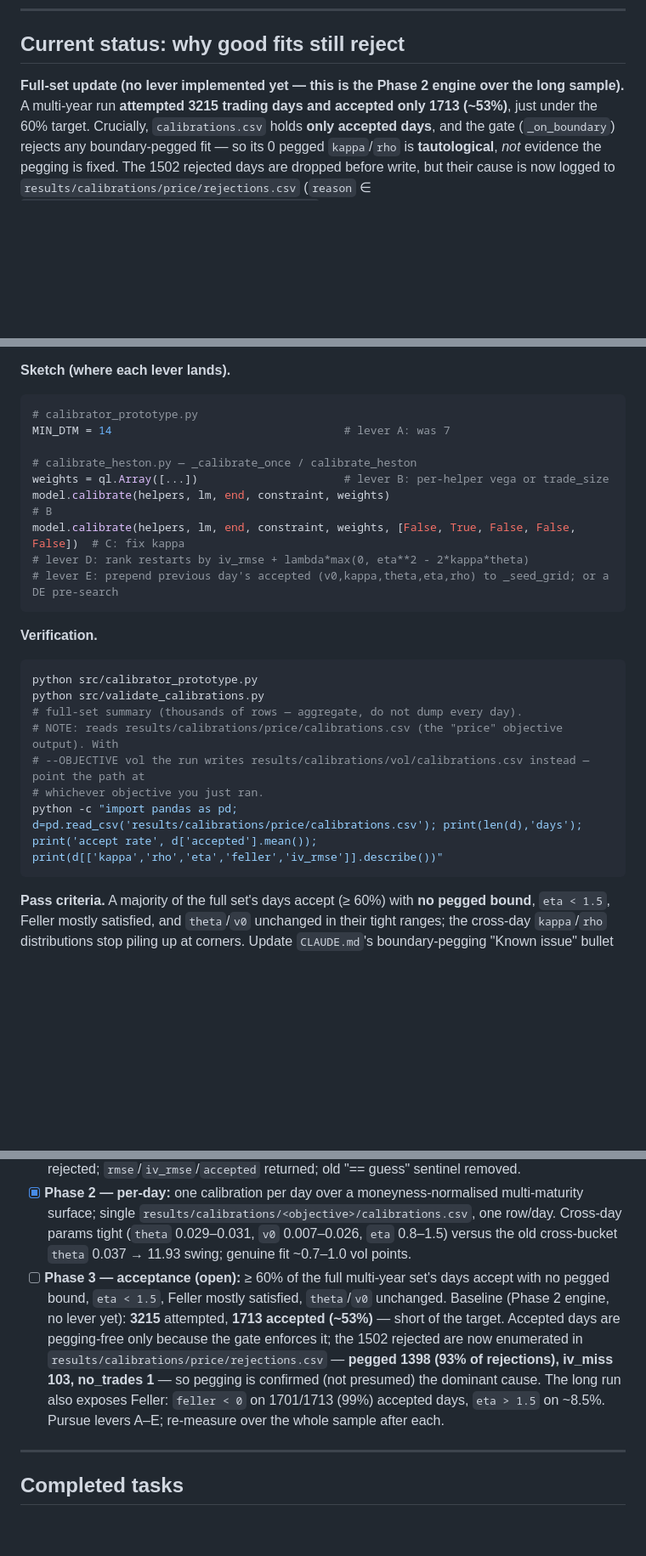
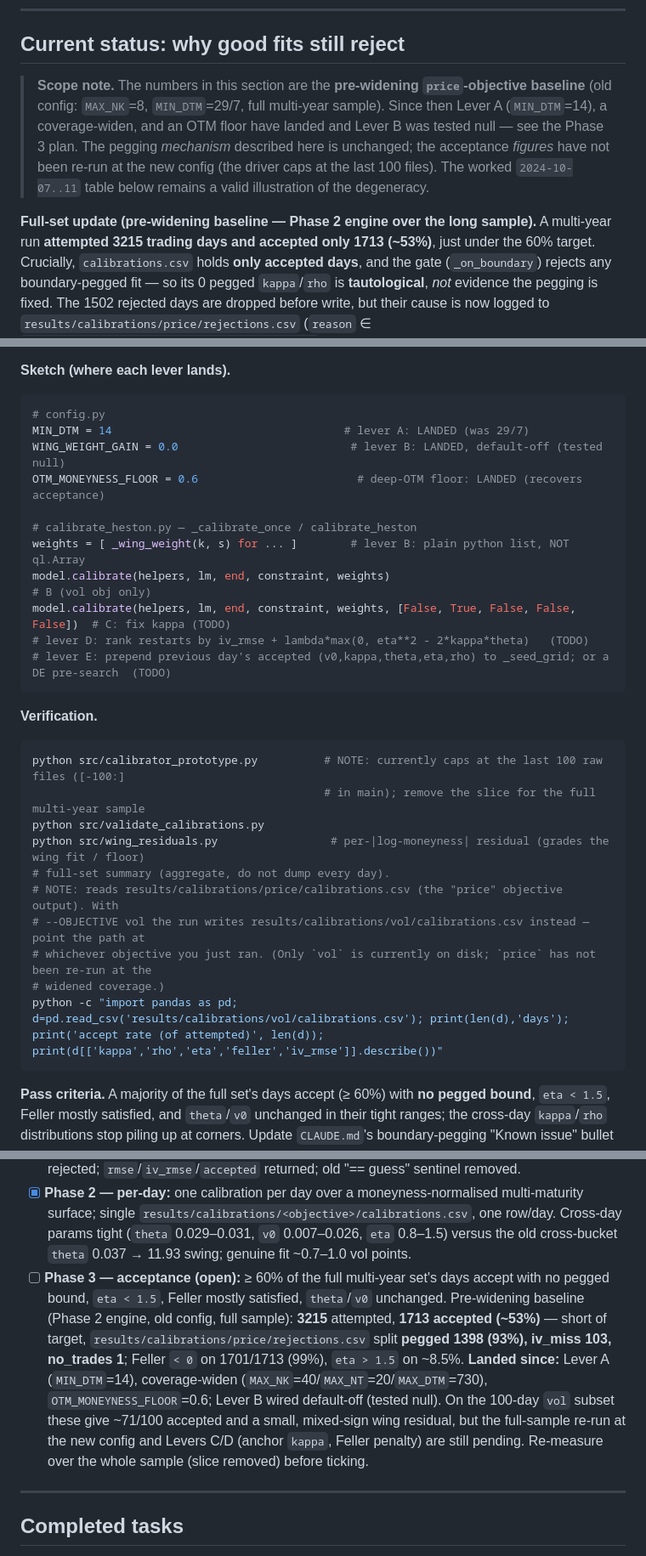
Before and after one commit to boomelage/heston-calibration, a Markdown page: PLAN.md, 3 parts joined by grey strips. Shown at 85% size. Drawn GitHub-style; blank space fills up the shorter version.

````diff
--- a/PLAN.md
+++ b/PLAN.md
@@ -98,7 +106,14 @@ Line numbers in any sketch below drift — match on code, not line numbers.
 
 ## Current status: why good fits still reject
 
-**Full-set update (no lever implemented yet — this is the Phase 2 engine over the long sample).** A
+> **Scope note.** The numbers in this section are the **pre-widening `price`-objective baseline** (old
+> config: `MAX_NK`=8, `MIN_DTM`=29/7, full multi-year sample). Since then Lever A (`MIN_DTM`=14), a
+> coverage-widen, and an OTM floor have landed and Lever B was tested null — see the Phase 3 plan. The
+> pegging *mechanism* described here is unchanged; the acceptance *figures* have not been re-run at the
+> new config (the driver caps at the last 100 files). The worked `2024-10-07..11` table below remains a
+> valid illustration of the degeneracy.
+
+**Full-set update (pre-widening baseline — Phase 2 engine over the long sample).** A
 multi-year run **attempted 3215 trading days and accepted only 1713 (~53%)**, just under the 60% target.
 Crucially, `calibrations.csv` holds **only accepted days**, and the gate (`_on_boundary`) rejects any
 boundary-pegged fit — so its 0 pegged `kappa`/`rho` is **tautological**, *not* evidence the pegging is
@@ -220,27 +256,32 @@ prototype.
 **Sketch (where each lever lands).**
 
 ```python
-# calibrator_prototype.py
-MIN_DTM = 14                                   # lever A: was 7
+# config.py
+MIN_DTM = 14                                   # lever A: LANDED (was 29/7)
+WING_WEIGHT_GAIN = 0.0                          # lever B: LANDED, default-off (tested null)
+OTM_MONEYNESS_FLOOR = 0.6                        # deep-OTM floor: LANDED (recovers acceptance)
 
 # calibrate_heston.py — _calibrate_once / calibrate_heston
-weights = ql.Array([...])                      # lever B: per-helper vega or trade_size
-model.calibrate(helpers, lm, end, constraint, weights)                                   # B
-model.calibrate(helpers, lm, end, constraint, weights, [False, True, False, False, False])  # C: fix kappa
-# lever D: rank restarts by iv_rmse + lambda*max(0, eta**2 - 2*kappa*theta)
-# lever E: prepend previous day's accepted (v0,kappa,theta,eta,rho) to _seed_grid; or a DE pre-search
+weights = [ _wing_weight(k, s) for ... ]        # lever B: plain python list, NOT ql.Array
+model.calibrate(helpers, lm, end, constraint, weights)                                   # B (vol obj only)
+model.calibrate(helpers, lm, end, constraint, weights, [False, True, False, False, False])  # C: fix kappa (TODO)
+# lever D: rank restarts by iv_rmse + lambda*max(0, eta**2 - 2*kappa*theta)   (TODO)
+# lever E: prepend previous day's accepted (v0,kappa,theta,eta,rho) to _seed_grid; or a DE pre-search  (TODO)
 ```
 
 **Verification.**
 
 ```bash
-python src/calibrator_prototype.py
+python src/calibrator_prototype.py          # NOTE: currently caps at the last 100 raw files ([-100:]
+                                            # in main); remove the slice for the full multi-year sample
 python src/validate_calibrations.py
-# full-set summary (thousands of rows — aggregate, do not dump every day).
+python src/wing_residuals.py                 # per-|log-moneyness| residual (grades the wing fit / floor)
+# full-set summary (aggregate, do not dump every day).
 # NOTE: reads results/calibrations/price/calibrations.csv (the "price" objective output). With
 # --OBJECTIVE vol the run writes results/calibrations/vol/calibrations.csv instead — point the path at
-# whichever objective you just ran.
-python -c "import pandas as pd; d=pd.read_csv('results/calibrations/price/calibrations.csv'); print(len(d),'days'); print('accept rate', d['accepted'].mean()); print(d[['kappa','rho','eta','feller','iv_rmse']].describe())"
+# whichever objective you just ran. (Only `vol` is currently on disk; `price` has not been re-run at the
+# widened coverage.)
+python -c "import pandas as pd; d=pd.read_csv('results/calibrations/vol/calibrations.csv'); print(len(d),'days'); print('accept rate (of attempted)', len(d)); print(d[['kappa','rho','eta','feller','iv_rmse']].describe())"
 ```
 
 **Pass criteria.** A majority of the full set's days accept (≥ 60%) with **no pegged bound**,
@@ -276,13 +319,14 @@ issue" bullet and the Done criteria below in the **same** change as whichever le
       (`theta` 0.029–0.031, `v0` 0.007–0.026, `eta` 0.8–1.5) versus the old cross-bucket `theta`
       0.037 → 11.93 swing; genuine fit ~0.7–1.0 vol points.
 - [ ] **Phase 3 — acceptance (open):** ≥ 60% of the full multi-year set's days accept with no pegged
-      bound, `eta < 1.5`, Feller mostly satisfied, `theta`/`v0` unchanged. Baseline (Phase 2 engine, no
-      lever yet): **3215** attempted, **1713 accepted (~53%)** — short of the target. Accepted days are
-      pegging-free only because the gate enforces it; the 1502 rejected are now enumerated in
-      `results/calibrations/price/rejections.csv` — **pegged 1398 (93% of rejections), iv_miss 103, no_trades 1** — so pegging
-      is confirmed (not presumed) the dominant cause. The long run also exposes Feller: `feller < 0` on
-      1701/1713 (99%) accepted days, `eta > 1.5` on ~8.5%. Pursue levers A–E; re-measure over the whole
-      sample after each.
+      bound, `eta < 1.5`, Feller mostly satisfied, `theta`/`v0` unchanged. Pre-widening baseline (Phase 2
+      engine, old config, full sample): **3215** attempted, **1713 accepted (~53%)** — short of target,
+      `results/calibrations/price/rejections.csv` split **pegged 1398 (93%), iv_miss 103, no_trades 1**;
+      Feller `< 0` on 1701/1713 (99%), `eta > 1.5` on ~8.5%. **Landed since:** Lever A (`MIN_DTM`=14),
+      coverage-widen (`MAX_NK`=40/`MAX_NT`=20/`MAX_DTM`=730), `OTM_MONEYNESS_FLOOR`=0.6; Lever B wired
+      default-off (tested null). On the 100-day `vol` subset these give ~71/100 accepted and a small,
+      mixed-sign wing residual, but the full-sample re-run at the new config and Levers C/D (anchor `kappa`,
+      Feller penalty) are still pending. Re-measure over the whole sample (slice removed) before ticking.
 
 ---
 
````
Also changed, not shown: other parts of PLAN.md (+57 -25 lines), CLAUDE.md (+46 -32 lines).
